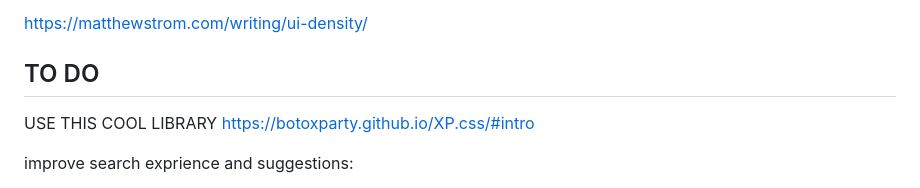
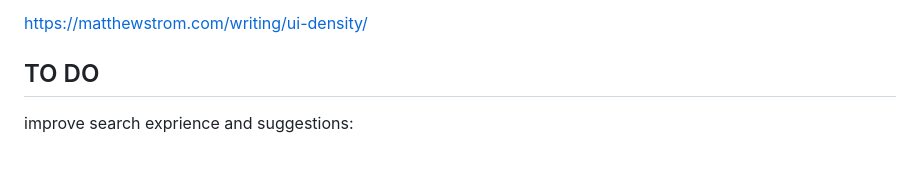
Before and after one commit to thomaslillo/tomtropolis, a Markdown page: README.md, the part around the change. GitHub-like rendering; blank space fills up the shorter version.

```diff
--- a/README.md
+++ b/README.md
@@ -13,9 +13,6 @@ https://www.dnd5eapi.co
 https://matthewstrom.com/writing/ui-density/
 
 ## TO DO
-
-USE THIS COOL LIBRARY
-https://botoxparty.github.io/XP.css/#intro
 
 improve search exprience and suggestions:
 - allow hitting enter to search
```
